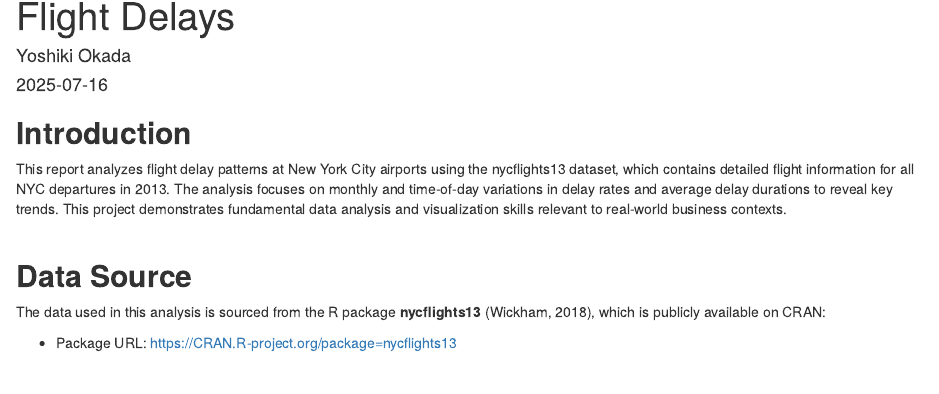
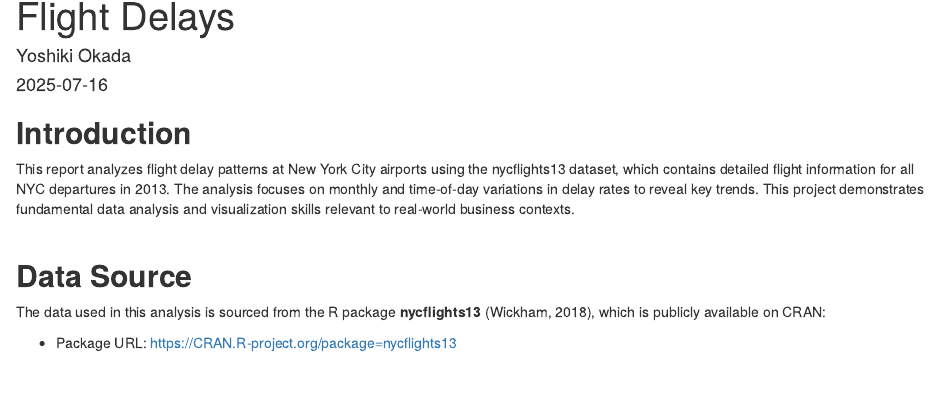
Before and after one commit to YO-portfolio/My_Analysis_Projects, an R Markdown document (NYC13_Flights_Delay_Analysis.Rmd): the page in a window 1100 px wide, from 70 px down. Rendered offline with R 4.5, knitr and Pandoc, with nearby package versions; some code elsewhere in the file could not run offline.

Commit message:
Update NYC13_Flights_Delay_Analysis.Rmd

```diff
--- a/NYC13_Flights_Delay_Analysis.Rmd
+++ b/NYC13_Flights_Delay_Analysis.Rmd
@@ -18,7 +18,7 @@ knitr::opts_chunk$set(echo = TRUE)
 
 ## **Introduction**
 
-This report analyzes flight delay patterns at New York City airports using the nycflights13 dataset, which contains detailed flight information for all NYC departures in 2013. The analysis focuses on monthly and time-of-day variations in delay rates and average delay durations to reveal key trends. This project demonstrates fundamental data analysis and visualization skills relevant to real-world business contexts.
+This report analyzes flight delay patterns at New York City airports using the nycflights13 dataset, which contains detailed flight information for all NYC departures in 2013. The analysis focuses on monthly and time-of-day variations in delay rates to reveal key trends. This project demonstrates fundamental data analysis and visualization skills relevant to real-world business contexts.
 <br><br>
 
 ## **Data Source**
```
